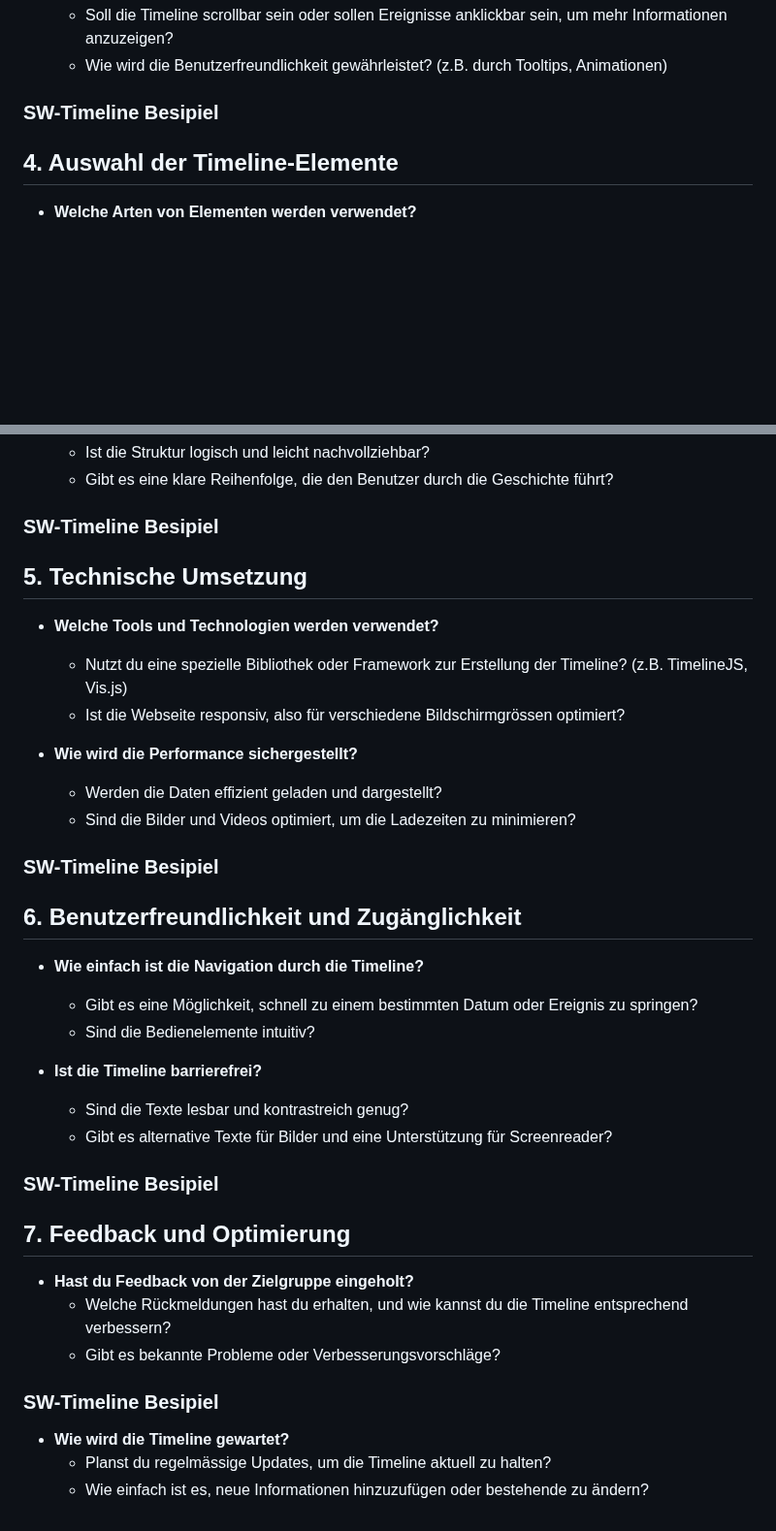
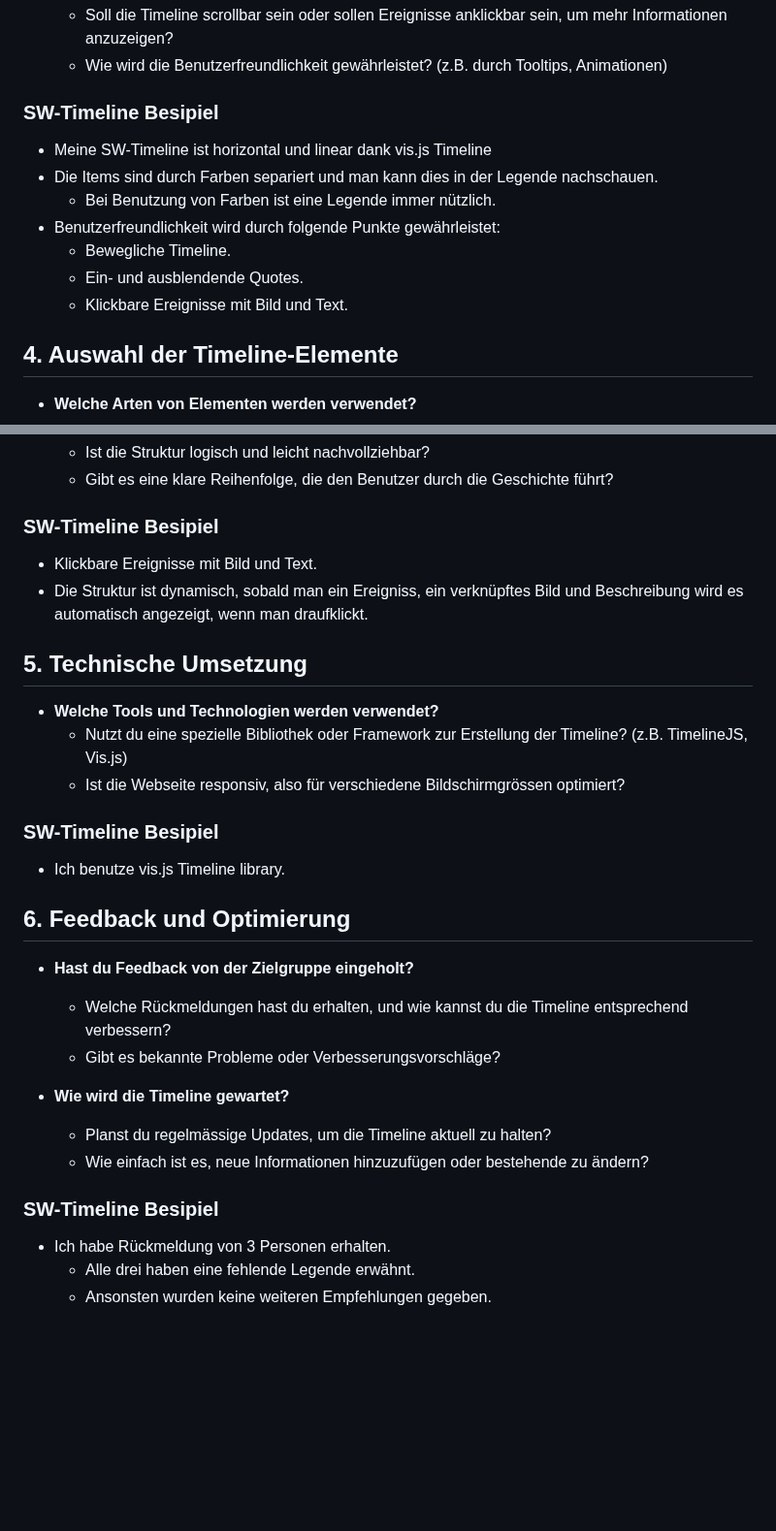
Before and after one commit to timog06/SW-Timeline, a Markdown page: CheatSheet.md, 2 parts joined by grey strips. Shown at 97% size. GitHub-like rendering; blank space fills up the shorter version.

```diff
--- a/CheatSheet.md
+++ b/CheatSheet.md
@@ -36,6 +36,13 @@
   - Soll die Timeline scrollbar sein oder sollen Ereignisse anklickbar sein, um mehr Informationen anzuzeigen?
   - Wie wird die Benutzerfreundlichkeit gewährleistet? (z.B. durch Tooltips, Animationen)
 ### SW-Timeline Besipiel
+- Meine SW-Timeline ist horizontal und linear dank vis.js Timeline
+- Die Items sind durch Farben separiert und man kann dies in der Legende nachschauen.
+  - Bei Benutzung von Farben ist eine Legende immer nützlich.
+- Benutzerfreundlichkeit wird durch folgende Punkte gewährleistet:
+  - Bewegliche Timeline.
+  - Ein- und ausblendende Quotes.
+  - Klickbare Ereignisse mit Bild und Text.
 
 ## **4. Auswahl der Timeline-Elemente**
 - **Welche Arten von Elementen werden verwendet?**
@@ -46,33 +53,26 @@
   - Ist die Struktur logisch und leicht nachvollziehbar?
   - Gibt es eine klare Reihenfolge, die den Benutzer durch die Geschichte führt?
 ### SW-Timeline Besipiel
+- Klickbare Ereignisse mit Bild und Text.
+- Die Struktur ist dynamisch, sobald man ein Ereigniss, ein verknüpftes Bild und Beschreibung wird es automatisch angezeigt, wenn man draufklickt.
 
 ## **5. Technische Umsetzung**
 - **Welche Tools und Technologien werden verwendet?**
   - Nutzt du eine spezielle Bibliothek oder Framework zur Erstellung der Timeline? (z.B. TimelineJS, Vis.js)
   - Ist die Webseite responsiv, also für verschiedene Bildschirmgrössen optimiert?
 
-- **Wie wird die Performance sichergestellt?**
-  - Werden die Daten effizient geladen und dargestellt?
-  - Sind die Bilder und Videos optimiert, um die Ladezeiten zu minimieren?
 ### SW-Timeline Besipiel
+- Ich benutze vis.js Timeline library.
 
-## **6. Benutzerfreundlichkeit und Zugänglichkeit**
-- **Wie einfach ist die Navigation durch die Timeline?**
-  - Gibt es eine Möglichkeit, schnell zu einem bestimmten Datum oder Ereignis zu springen?
-  - Sind die Bedienelemente intuitiv?
-
-- **Ist die Timeline barrierefrei?**
-  - Sind die Texte lesbar und kontrastreich genug?
-  - Gibt es alternative Texte für Bilder und eine Unterstützung für Screenreader?
-### SW-Timeline Besipiel
-
-## **7. Feedback und Optimierung**
+## **6. Feedback und Optimierung**
 - **Hast du Feedback von der Zielgruppe eingeholt?**
   - Welche Rückmeldungen hast du erhalten, und wie kannst du die Timeline entsprechend verbessern?
   - Gibt es bekannte Probleme oder Verbesserungsvorschläge?
-### SW-Timeline Besipiel
 
 - **Wie wird die Timeline gewartet?**
   - Planst du regelmässige Updates, um die Timeline aktuell zu halten?
   - Wie einfach ist es, neue Informationen hinzuzufügen oder bestehende zu ändern?
+### SW-Timeline Besipiel
+- Ich habe Rückmeldung von 3 Personen erhalten.
+  - Alle drei haben eine fehlende Legende erwähnt.
+  - Ansonsten wurden keine weiteren Empfehlungen gegeben.
```
